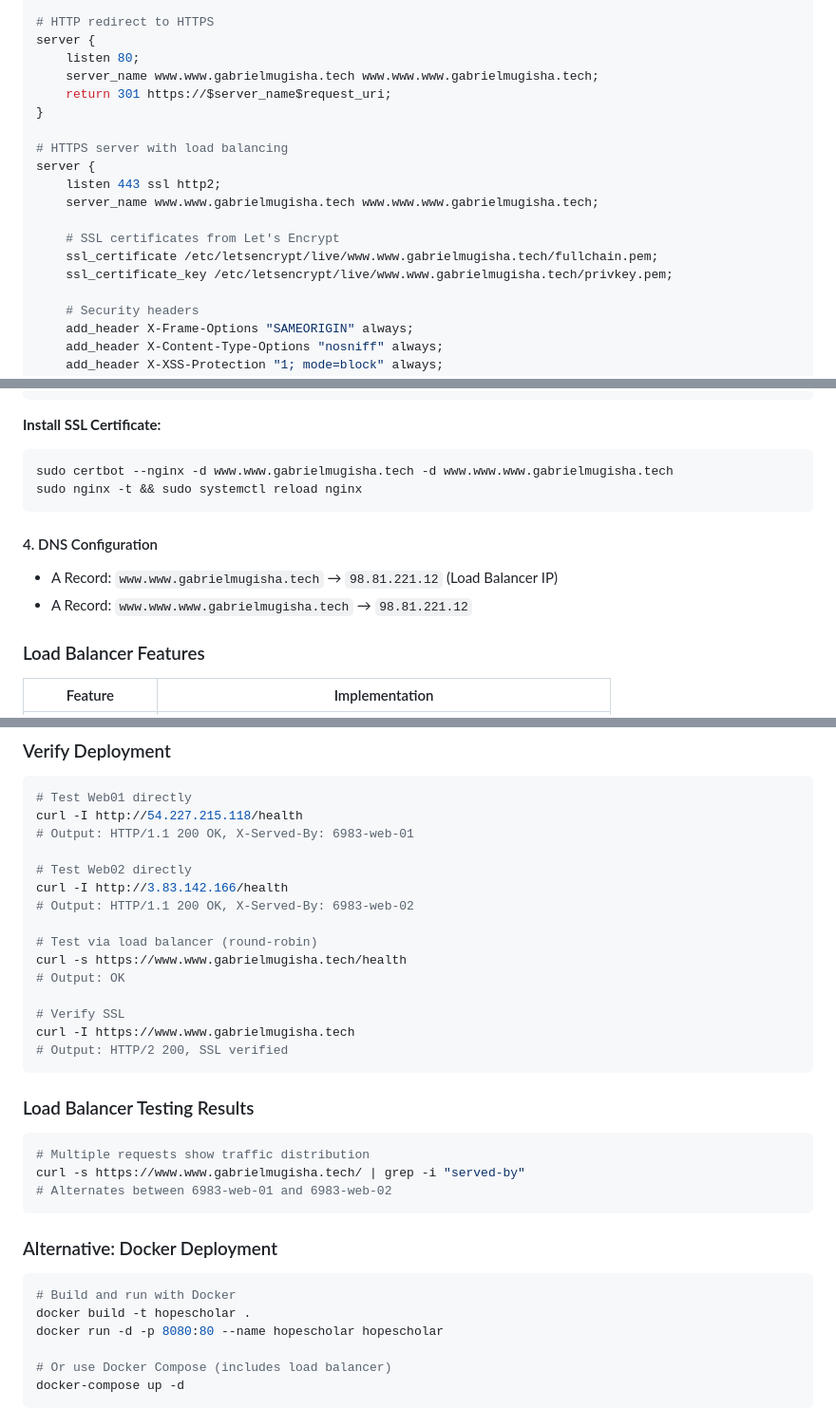
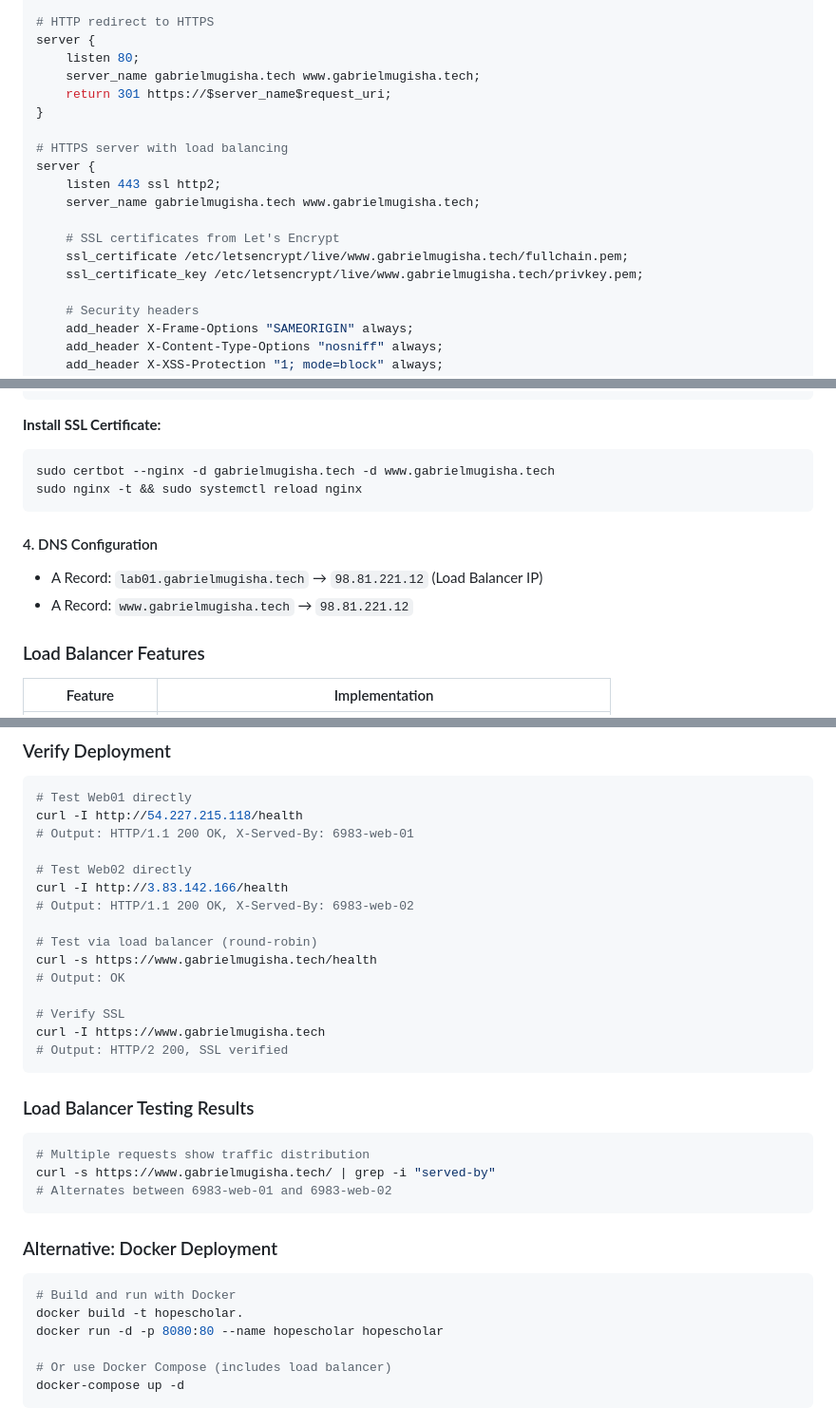
Before and after one commit to GabbyIT-pixel/HopeScholar, a Markdown page: README.md, 3 parts joined by grey strips. Shown at 95% size. Drawn GitHub-style.

Commit message:
Correct domain name

````diff
--- a/README.md
+++ b/README.md
@@ -195,18 +195,18 @@ upstream hopescholar_backend {
 # HTTP redirect to HTTPS
 server {
     listen 80;
-    server_name www.www.gabrielmugisha.tech www.www.www.gabrielmugisha.tech;
+    server_name gabrielmugisha.tech www.gabrielmugisha.tech;
     return 301 https://$server_name$request_uri;
 }
 
 # HTTPS server with load balancing
 server {
     listen 443 ssl http2;
-    server_name www.www.gabrielmugisha.tech www.www.www.gabrielmugisha.tech;
+    server_name gabrielmugisha.tech www.gabrielmugisha.tech;
 
     # SSL certificates from Let's Encrypt
-    ssl_certificate /etc/letsencrypt/live/www.www.gabrielmugisha.tech/fullchain.pem;
-    ssl_certificate_key /etc/letsencrypt/live/www.www.gabrielmugisha.tech/privkey.pem;
+    ssl_certificate /etc/letsencrypt/live/www.gabrielmugisha.tech/fullchain.pem;
+    ssl_certificate_key /etc/letsencrypt/live/www.gabrielmugisha.tech/privkey.pem;
 
     # Security headers
     add_header X-Frame-Options "SAMEORIGIN" always;
@@ -239,13 +239,14 @@ server {
 
 **Install SSL Certificate:**
 ```bash
-sudo certbot --nginx -d www.www.gabrielmugisha.tech -d www.www.www.gabrielmugisha.tech
+sudo certbot --nginx -d gabrielmugisha.tech -d www.gabrielmugisha.tech
 sudo nginx -t && sudo systemctl reload nginx
 ```
 
 #### 4. DNS Configuration
-- A Record: `www.www.gabrielmugisha.tech` → `98.81.221.12` (Load Balancer IP)
-- A Record: `www.www.www.gabrielmugisha.tech` → `98.81.221.12`
+- A Record: `lab01.gabrielmugisha.tech` → `98.81.221.12` (Load Balancer IP)
+- A Record: `www.gabrielmugisha.tech` → `98.81.221.12`
+
 
 ### Load Balancer Features
 | Feature | Implementation |
@@ -267,18 +268,18 @@ curl -I http://3.83.142.166/health
 # Output: HTTP/1.1 200 OK, X-Served-By: 6983-web-02
 
 # Test via load balancer (round-robin)
-curl -s https://www.www.gabrielmugisha.tech/health
+curl -s https://www.gabrielmugisha.tech/health
 # Output: OK
 
 # Verify SSL
-curl -I https://www.www.gabrielmugisha.tech
+curl -I https://www.gabrielmugisha.tech
 # Output: HTTP/2 200, SSL verified
 ```
 
 ### Load Balancer Testing Results
 ```bash
 # Multiple requests show traffic distribution
-curl -s https://www.www.gabrielmugisha.tech/ | grep -i "served-by"
+curl -s https://www.gabrielmugisha.tech/ | grep -i "served-by"
 # Alternates between 6983-web-01 and 6983-web-02
 ```
 
@@ -286,7 +287,7 @@ curl -s https://www.www.gabrielmugisha.tech/ | grep -i "served-by"
 
 ```bash
 # Build and run with Docker
-docker build -t hopescholar .
+docker build -t hopescholar.
 docker run -d -p 8080:80 --name hopescholar hopescholar
 
 # Or use Docker Compose (includes load balancer)
````
Also changed, not shown: other parts of README.md (+1 -2 lines).
